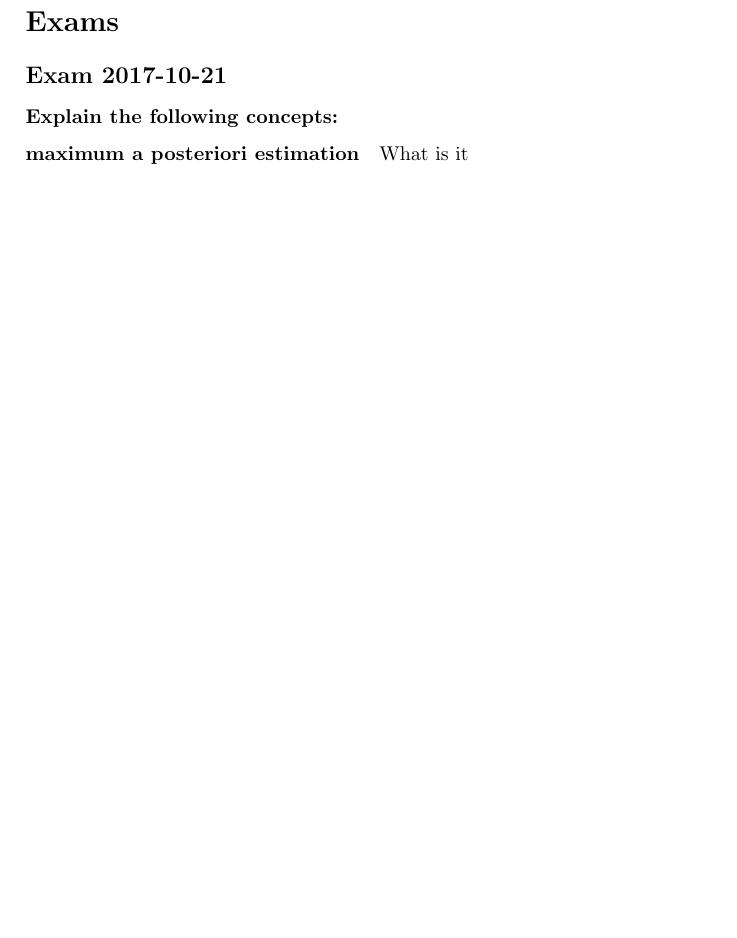
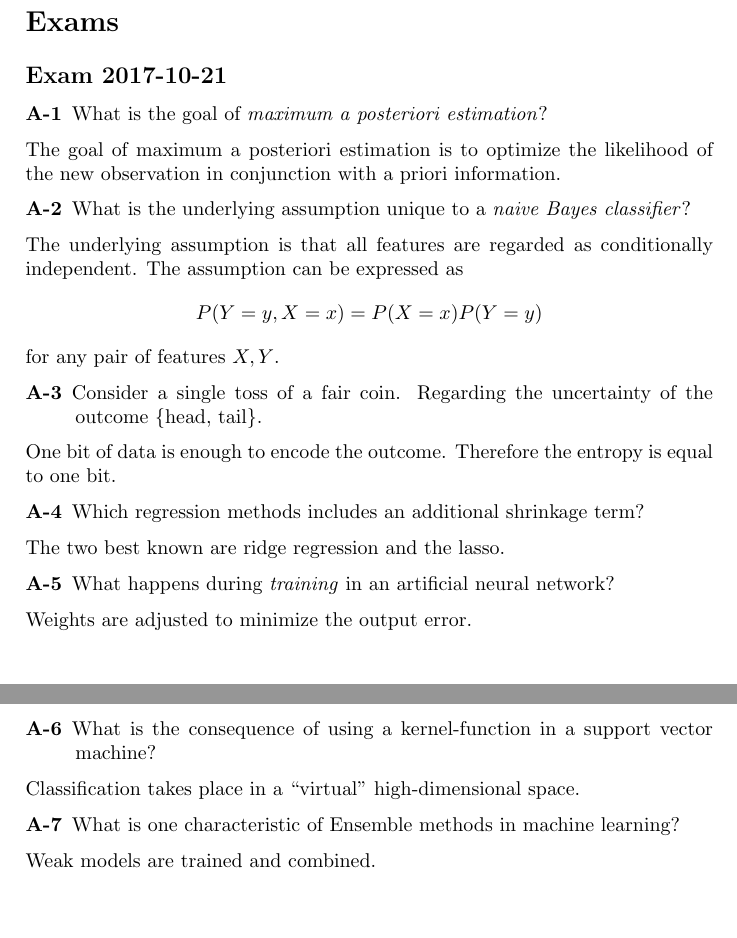
Before and after one commit to bjourne/writings, a LaTeX problem sheet (mlexercises/mlexercises.tex): part of page 7 of 7 before the commit and two parts of pages 7 and 8 of 8 after it, the two joined at a grey line, cut so that both start at the same text, the shorter picture padded with empty space. Compiled offline with pdfLaTeX.

Commit message:
more answers

```diff
--- a/mlexercises/mlexercises.tex
+++ b/mlexercises/mlexercises.tex
@@ -354,10 +354,50 @@ Some more algebraic manipulation yields
 
 \subsection{Exam 2017-10-21}
 
-\subsubsection{Explain the following concepts:}
+\begin{prob}{A-1}
+  What is the goal of \textit{maximum a posteriori estimation}?
+\end{prob}
+The goal of maximum a posteriori estimation is to optimize the
+likelihood of the new observation in conjunction with a priori
+information.
 
-\paragraph{maximum a posteriori estimation}
+\begin{prob}{A-2}
+  What is the underlying assumption unique to a \textit{naive Bayes
+    classifier}?
+\end{prob}
+The underlying assumption is that all features are regarded as
+conditionally independent. The assumption can be expressed as
+\begin{equation}
+  P(Y = y, X = x) = P(X = x)P(Y = y)
+\end{equation}
+for any pair of features $X, Y$.
+\begin{prob}{A-3}
+  Consider a single toss of a fair coin. Regarding the uncertainty of
+  the outcome \{head, tail\}.
+\end{prob}
+One bit of data is enough to encode the outcome. Therefore the entropy
+is equal to one bit.
+\begin{prob}{A-4}
+  Which regression methods includes an additional shrinkage term?
+\end{prob}
+The two best known are ridge regression and the lasso.
+\begin{prob}{A-5}
+  What happens during \textit{training} in an artificial neural
+  network?
+\end{prob}
+Weights are adjusted to minimize the output error.
+\begin{prob}{A-6}
+  What is the consequence of using a kernel-function in a support
+  vector machine?
+\end{prob}
+Classification takes place in a ``virtual'' high-dimensional space.
+\begin{prob}{A-7}
+  What is one characteristic of Ensemble methods in machine learning?
+\end{prob}
+Weak models are trained and combined.
 
-What is it
+
+
+
 
 \end{document}
```
